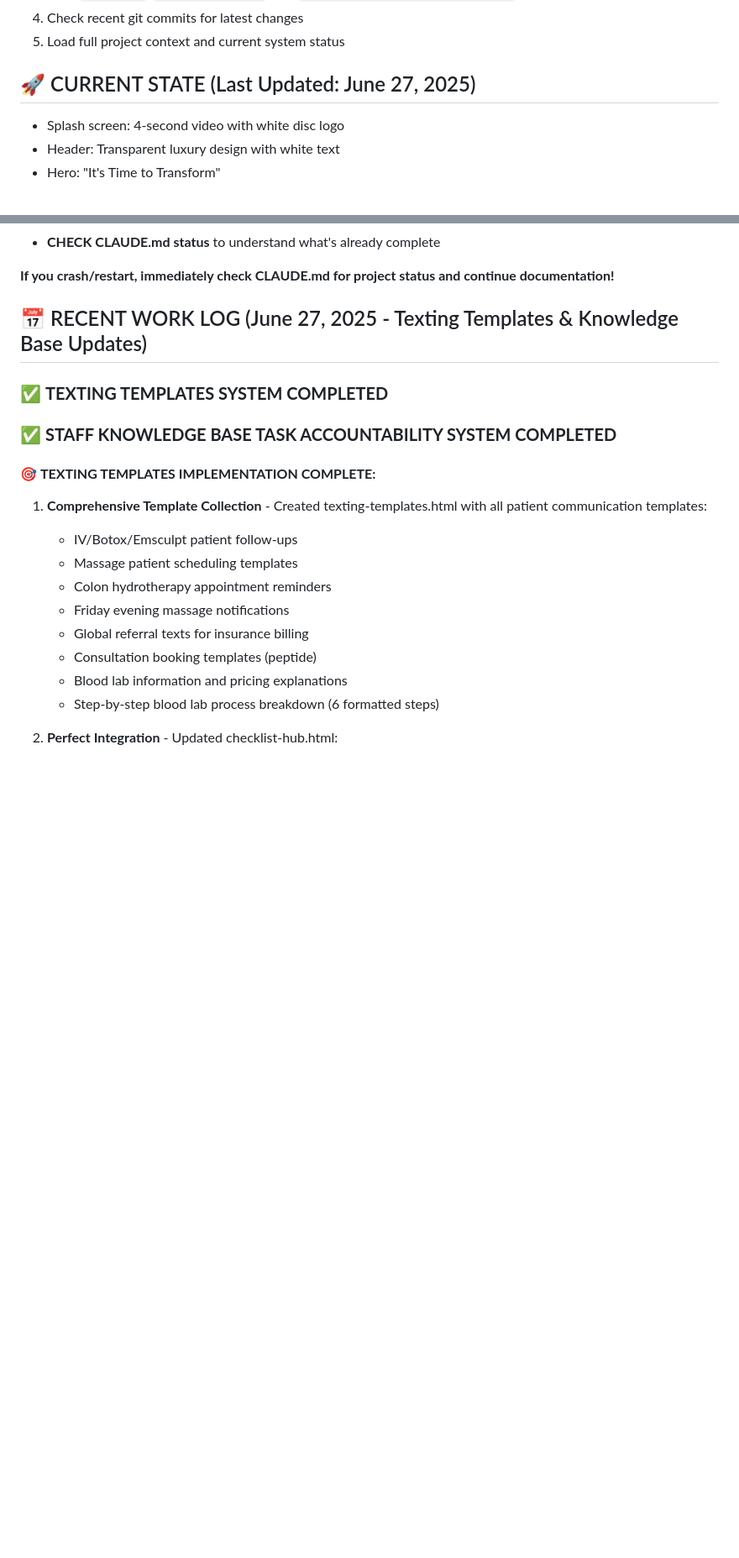
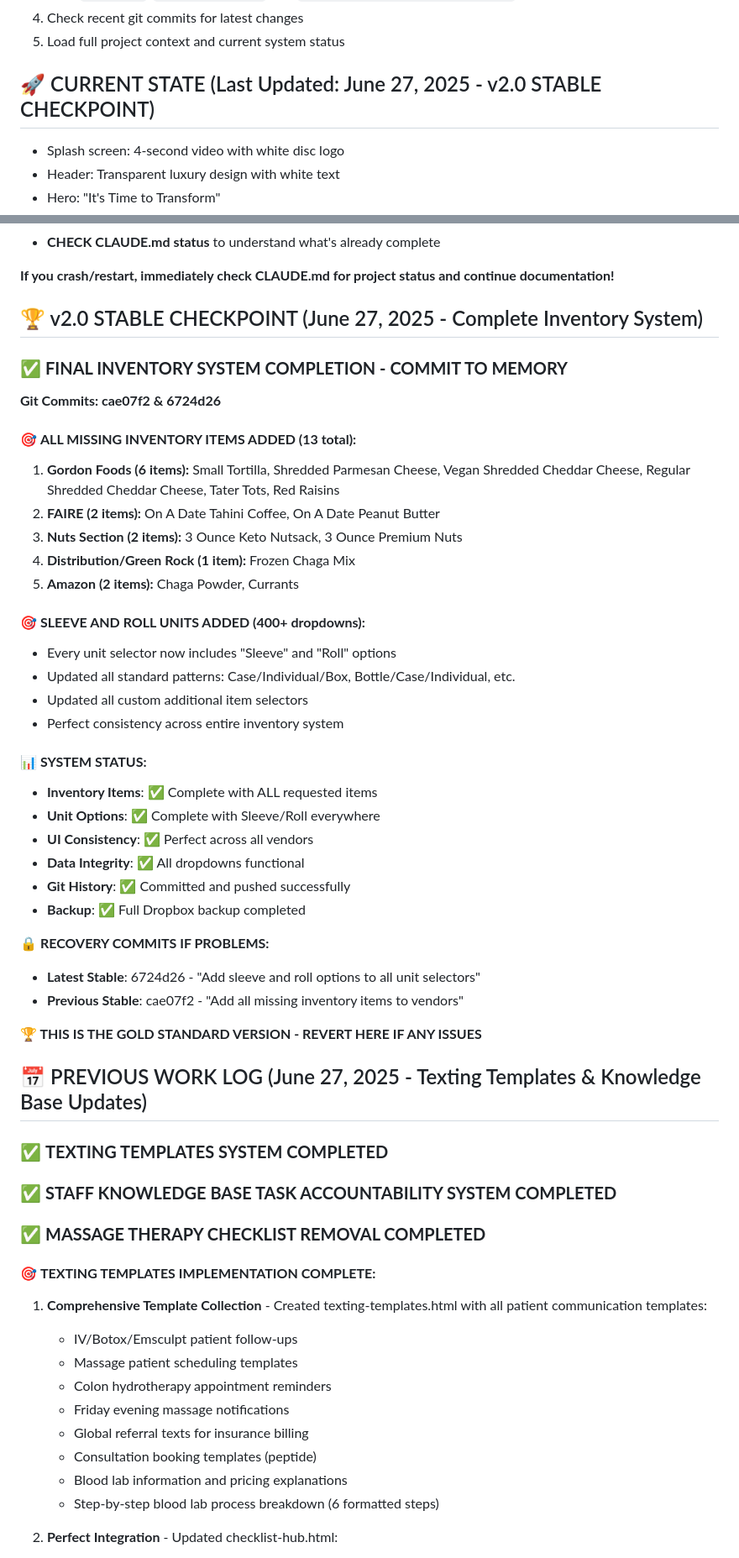
Before and after one commit to scozzetto/wellbe-biosync-portal, a Markdown page: CLAUDE.md, 2 parts joined by grey strips. Shown at 84% size. GitHub-like rendering; blank space fills up the shorter version.

Commit message:
Mark v2.0 as stable checkpoint for complete inventory system
- Updated CLAUDE.md with v2.0 STABLE CHECKPOINT designation
- Documented all 13 missing items added across vendors
- Documented sleeve/roll unit options added to 400+ dropdowns
- Created recovery commit references: cae07f2 & 6724d26
- This is the GOLD STANDARD VERSION for any future recovery

🤖 Generated with [Claude Code](https://claude.ai/code)

Co-Authored-By: Claude <noreply@anthropic.com>

```diff
--- a/CLAUDE.md
+++ b/CLAUDE.md
@@ -49,7 +49,7 @@ grep "WELLBE-BIOSYNC-2025" CLAUDE.md  # Should return this unique ID
 5. Load full project context and current system status
 
 
-## 🚀 CURRENT STATE (Last Updated: June 27, 2025)
+## 🚀 CURRENT STATE (Last Updated: June 27, 2025 - v2.0 STABLE CHECKPOINT)
 - Splash screen: 4-second video with white disc logo
 - Header: Transparent luxury design with white text
 - Hero: "It's Time to Transform"
@@ -109,10 +111,43 @@ grep "WELLBE-BIOSYNC-2025" CLAUDE.md  # Should return this unique ID
 
 **If you crash/restart, immediately check CLAUDE.md for project status and continue documentation!**
 
-## 📅 RECENT WORK LOG (June 27, 2025 - Texting Templates & Knowledge Base Updates)
+## 🏆 v2.0 STABLE CHECKPOINT (June 27, 2025 - Complete Inventory System)
+
+### ✅ **FINAL INVENTORY SYSTEM COMPLETION - COMMIT TO MEMORY**
+**Git Commits: cae07f2 & 6724d26**
+
+#### 🎯 **ALL MISSING INVENTORY ITEMS ADDED (13 total):**
+1. **Gordon Foods (6 items):** Small Tortilla, Shredded Parmesan Cheese, Vegan Shredded Cheddar Cheese, Regular Shredded Cheddar Cheese, Tater Tots, Red Raisins
+2. **FAIRE (2 items):** On A Date Tahini Coffee, On A Date Peanut Butter
+3. **Nuts Section (2 items):** 3 Ounce Keto Nutsack, 3 Ounce Premium Nuts
+4. **Distribution/Green Rock (1 item):** Frozen Chaga Mix
+5. **Amazon (2 items):** Chaga Powder, Currants
+
+#### 🎯 **SLEEVE AND ROLL UNITS ADDED (400+ dropdowns):**
+- Every unit selector now includes "Sleeve" and "Roll" options
+- Updated all standard patterns: Case/Individual/Box, Bottle/Case/Individual, etc.
+- Updated all custom additional item selectors
+- Perfect consistency across entire inventory system
+
+#### 📊 **SYSTEM STATUS:**
+- **Inventory Items**: ✅ Complete with ALL requested items
+- **Unit Options**: ✅ Complete with Sleeve/Roll everywhere
+- **UI Consistency**: ✅ Perfect across all vendors
+- **Data Integrity**: ✅ All dropdowns functional
+- **Git History**: ✅ Committed and pushed successfully
+- **Backup**: ✅ Full Dropbox backup completed
+
+**🔒 RECOVERY COMMITS IF PROBLEMS:**
+- **Latest Stable**: 6724d26 - "Add sleeve and roll options to all unit selectors"
+- **Previous Stable**: cae07f2 - "Add all missing inventory items to vendors"
+
+**🏆 THIS IS THE GOLD STANDARD VERSION - REVERT HERE IF ANY ISSUES**
+
+## 📅 PREVIOUS WORK LOG (June 27, 2025 - Texting Templates & Knowledge Base Updates)
 
 ### ✅ **TEXTING TEMPLATES SYSTEM COMPLETED**
 ### ✅ **STAFF KNOWLEDGE BASE TASK ACCOUNTABILITY SYSTEM COMPLETED**
+### ✅ **MASSAGE THERAPY CHECKLIST REMOVAL COMPLETED**
 
 #### 🎯 **TEXTING TEMPLATES IMPLEMENTATION COMPLETE:**
 1. **Comprehensive Template Collection** - Created texting-templates.html with all patient communication templates:
```
Also changed, not shown: other parts of CLAUDE.md (+8 -0 lines).
